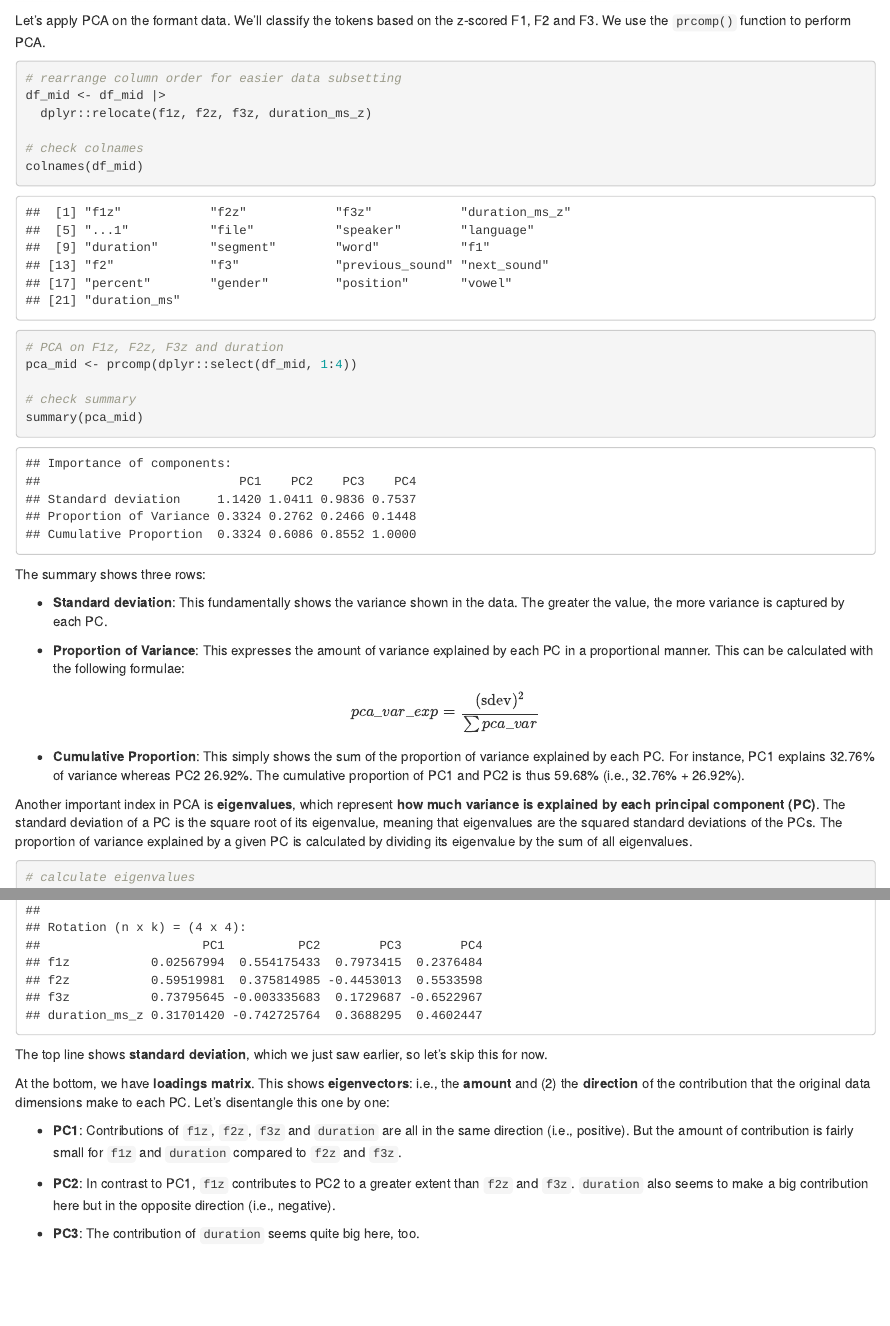
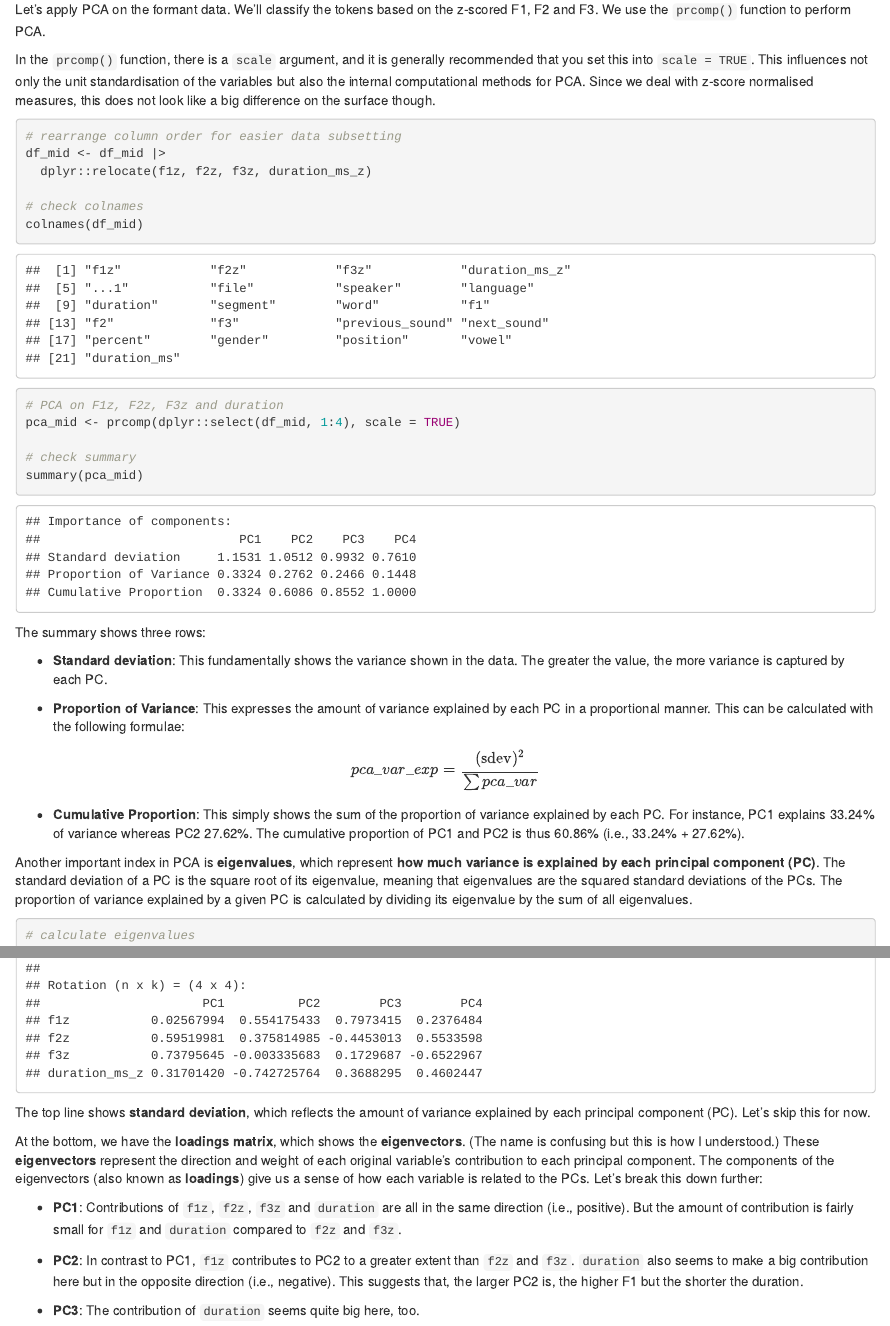
Before and after one commit to TakayukiNagamine/dynamic_phonetic_data, an R Markdown document (day1_1_PCA.Rmd): the page in a window 1100 px wide, from 1310 px down before the commit and from 1320 px down after it, so that both start at the same text, and a second part further down, joined at a grey line. Rendered offline with R 4.5, knitr and Pandoc, with nearby package versions; drawn as R Markdown's standard HTML page in place of the format the file asks for.

Commit message:
PCA modified -- scale = TRUE and clarified eigenvectors/loadings

````diff
--- a/day1_1_PCA.Rmd
+++ b/day1_1_PCA.Rmd
@@ -843,6 +843,8 @@ ggpubr::ggarrange(p1, p2)
 
 Let's apply PCA on the formant data. We'll classify the tokens based on the z-scored F1, F2 and F3. We use the ```prcomp()``` function to perform PCA.
 
+In the ```prcomp()``` function, there is a ```scale``` argument, and it is generally recommended that you set this into ```scale = TRUE```. This influences not only the unit standardisation of the variables but also the internal computational methods for PCA. Since we deal with z-score normalised measures, this does not look like a big difference on the surface though.
+
 ```{r}
 # rearrange column order for easier data subsetting
 df_mid <- df_mid |>
@@ -852,7 +854,7 @@ df_mid <- df_mid |>
 colnames(df_mid)
 
 # PCA on F1z, F2z, F3z and duration
-pca_mid <- prcomp(dplyr::select(df_mid, 1:4))
+pca_mid <- prcomp(dplyr::select(df_mid, 1:4), scale = TRUE)
 
 # check summary
 summary(pca_mid)
@@ -868,9 +870,10 @@ $$
 pca\_var\_exp = \frac{(\text{sdev})^2}{\sum pca\_var}
 $$
 
-- **Cumulative Proportion**: This simply shows the sum of the proportion of variance explained by each PC. For instance, PC1 explains 32.76% of variance whereas PC2 26.92%. The cumulative proportion of PC1 and PC2 is thus 59.68% (i.e., 32.76% + 26.92%).
+- **Cumulative Proportion**: This simply shows the sum of the proportion of variance explained by each PC. For instance, PC1 explains 33.24% of variance whereas PC2 27.62%. The cumulative proportion of PC1 and PC2 is thus 60.86% (i.e., 33.24% + 27.62%).
 
 Another important index in PCA is **eigenvalues**, which represent **how much variance is explained by each principal component (PC)**. The standard deviation of a PC is the square root of its eigenvalue, meaning that eigenvalues are the squared standard deviations of the PCs. The proportion of variance explained by a given PC is calculated by dividing its eigenvalue by the sum of all eigenvalues.
+
 
 ```{r}
 # calculate eigenvalues
@@ -895,13 +898,14 @@
 pca_mid
 ```
 
-The top line shows **standard deviation**, which we just saw earlier, so let's skip this for now.
 
-At the bottom, we have **loadings matrix**. This shows **eigenvectors**: i.e., the **amount** and (2) the **direction** of the contribution that the original data dimensions make to each PC. Let's disentangle this one by one:
+The top line shows **standard deviation**, which reflects the amount of variance explained by each principal component (PC). Let's skip this for now.
+
+At the bottom, we have the **loadings matrix**, which shows the **eigenvectors**. (The name is confusing but this is how I understood.) These **eigenvectors** represent the direction and weight of each original variable's contribution to each principal component. The components of the eigenvectors (also known as **loadings**) give us a sense of how each variable is related to the PCs. Let's break this down further:
 
 - **PC1**: Contributions of ```f1z```, ```f2z```, ```f3z``` and ```duration``` are all in the same direction (i.e., positive). But the amount of contribution is fairly small for ```f1z``` and ```duration``` compared to ```f2z``` and ```f3z```.
 
-- **PC2**: In contrast to PC1, ```f1z``` contributes to PC2 to a greater extent than ```f2z``` and ```f3z```. ```duration``` also seems to make a big contribution here but in the opposite direction (i.e., negative).
+- **PC2**: In contrast to PC1, ```f1z``` contributes to PC2 to a greater extent than ```f2z``` and ```f3z```. ```duration``` also seems to make a big contribution here but in the opposite direction (i.e., negative). This suggests that, the larger PC2 is, the higher F1 but the shorter the duration.
 
 - **PC3**: The contribution of ```duration``` seems quite big here, too.
 
````
Also changed, not shown: data/pca_scores_df.rda, day1_1_PCA.Rmd (4 more changed lines).
